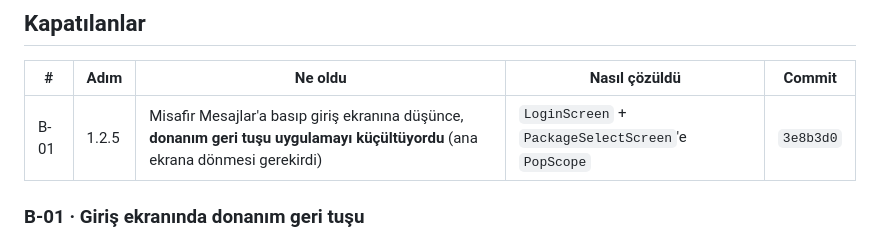
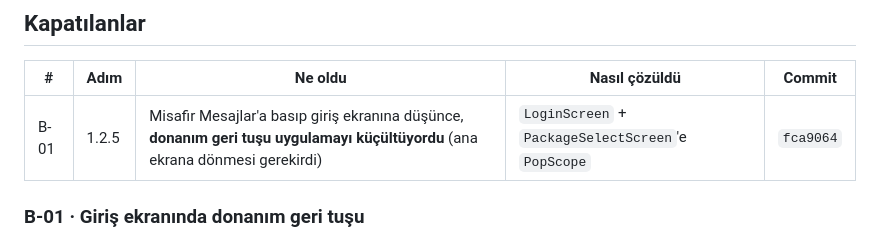
Before and after one commit to yusfylmz1-git/alljob, a Markdown page: vault/06-Test/99-BULGULAR.md, the part around the change. GitHub-like rendering.

Commit message:
Bulgu defteri: B-01 commit hash duzeltmesi
Co-Authored-By: Claude Opus 5 <noreply@anthropic.com>

```diff
--- a/vault/06-Test/99-BULGULAR.md
+++ b/vault/06-Test/99-BULGULAR.md
@@ -65,7 +65,7 @@ kapı onu delik bırakır.
 
 | # | Adım | Ne oldu | Nasıl çözüldü | Commit |
 |---|---|---|---|---|
-| B-01 | 1.2.5 | Misafir Mesajlar'a basıp giriş ekranına düşünce, **donanım geri tuşu uygulamayı küçültüyordu** (ana ekrana dönmesi gerekirdi) | `LoginScreen` + `PackageSelectScreen`'e `PopScope` | `3e8b3d0` |
+| B-01 | 1.2.5 | Misafir Mesajlar'a basıp giriş ekranına düşünce, **donanım geri tuşu uygulamayı küçültüyordu** (ana ekrana dönmesi gerekirdi) | `LoginScreen` + `PackageSelectScreen`'e `PopScope` | `fca9064` |
 
 ### B-01 · Giriş ekranında donanım geri tuşu
 
```
